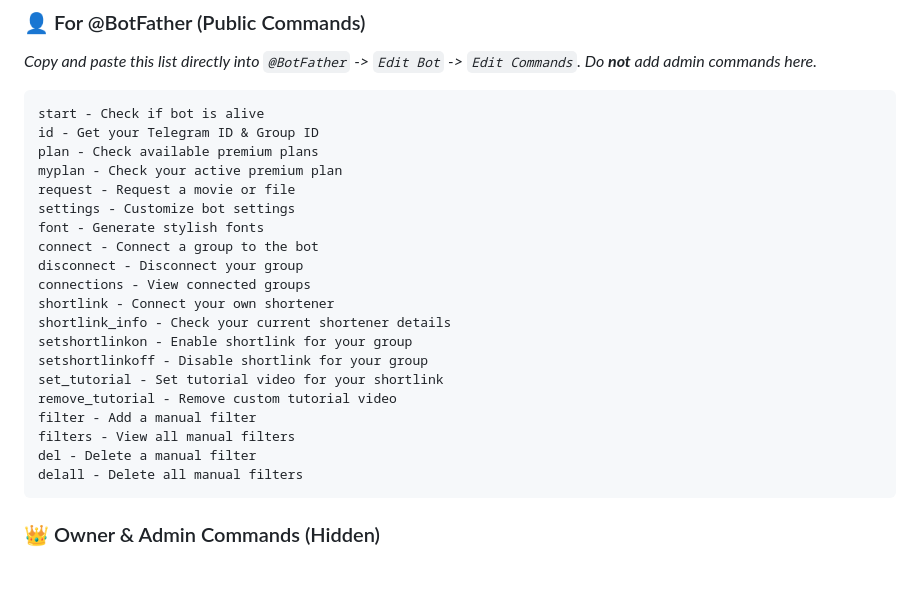
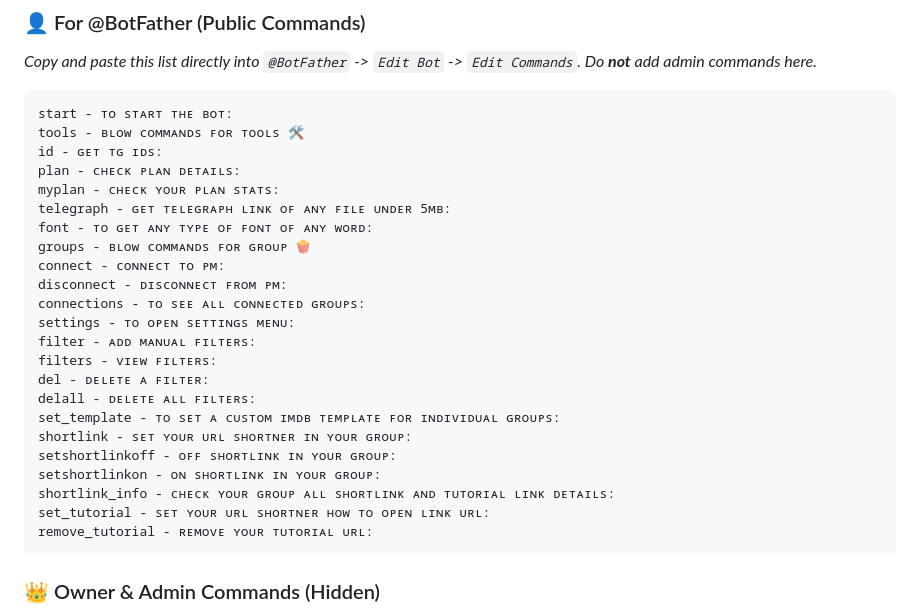
Before and after one commit to TheCodeflix/Rx-Updated-By-Kimi, a Markdown page: README.md, the part around the change. GitHub-like rendering; blank space fills up the shorter version.

````diff
--- a/README.md
+++ b/README.md
@@ -32,26 +32,29 @@
 *Copy and paste this list directly into `@BotFather` -> `Edit Bot` -> `Edit Commands`. Do **not** add admin commands here.*
 
 ```text
-start - Check if bot is alive
-id - Get your Telegram ID & Group ID
-plan - Check available premium plans
-myplan - Check your active premium plan
-request - Request a movie or file
-settings - Customize bot settings
-font - Generate stylish fonts
-connect - Connect a group to the bot
-disconnect - Disconnect your group
-connections - View connected groups
-shortlink - Connect your own shortener
-shortlink_info - Check your current shortener details
-setshortlinkon - Enable shortlink for your group
-setshortlinkoff - Disable shortlink for your group
-set_tutorial - Set tutorial video for your shortlink
-remove_tutorial - Remove custom tutorial video
-filter - Add a manual filter
-filters - View all manual filters
-del - Delete a manual filter
-delall - Delete all manual filters
+start - ᴛᴏ ꜱᴛᴀʀᴛ ᴛʜᴇ ʙᴏᴛ:
+tools - ʙʟᴏᴡ ᴄᴏᴍᴍᴀɴᴅꜱ ꜰᴏʀ ᴛᴏᴏʟꜱ 🛠
+id - ɢᴇᴛ ᴛɢ ɪᴅꜱ:
+plan - ᴄʜᴇᴄᴋ ᴘʟᴀɴ ᴅᴇᴛᴀɪʟꜱ:
+myplan - ᴄʜᴇᴄᴋ ʏᴏᴜʀ ᴘʟᴀɴ ꜱᴛᴀᴛꜱ:
+telegraph - ɢᴇᴛ ᴛᴇʟᴇɢʀᴀᴘʜ ʟɪɴᴋ ᴏꜰ ᴀɴʏ ꜰɪʟᴇ ᴜɴᴅᴇʀ 5ᴍʙ:
+font - ᴛᴏ ɢᴇᴛ ᴀɴʏ ᴛʏᴘᴇ ᴏꜰ ꜰᴏɴᴛ ᴏꜰ ᴀɴʏ ᴡᴏʀᴅ:
+groups - ʙʟᴏᴡ ᴄᴏᴍᴍᴀɴᴅꜱ ꜰᴏʀ ɢʀᴏᴜᴘ 🍿
+connect - ᴄᴏɴɴᴇᴄᴛ ᴛᴏ ᴘᴍ:
+disconnect - ᴅɪꜱᴄᴏɴɴᴇᴄᴛ ꜰʀᴏᴍ ᴘᴍ:
+connections - ᴛᴏ ꜱᴇᴇ ᴀʟʟ ᴄᴏɴɴᴇᴄᴛᴇᴅ ɢʀᴏᴜᴘꜱ:
+settings - ᴛᴏ ᴏᴘᴇɴ ꜱᴇᴛᴛɪɴɢꜱ ᴍᴇɴᴜ:
+filter - ᴀᴅᴅ ᴍᴀɴᴜᴀʟ ꜰɪʟᴛᴇʀꜱ:
+filters - ᴠɪᴇᴡ ꜰɪʟᴛᴇʀꜱ:
+del - ᴅᴇʟᴇᴛᴇ ᴀ ꜰɪʟᴛᴇʀ:
+delall - ᴅᴇʟᴇᴛᴇ ᴀʟʟ ꜰɪʟᴛᴇʀꜱ:
+set_template - ᴛᴏ ꜱᴇᴛ ᴀ ᴄᴜꜱᴛᴏᴍ ɪᴍᴅʙ ᴛᴇᴍᴘʟᴀᴛᴇ ꜰᴏʀ ɪɴᴅɪᴠɪᴅᴜᴀʟ ɢʀᴏᴜᴘꜱ:
+shortlink - ꜱᴇᴛ ʏᴏᴜʀ ᴜʀʟ ꜱʜᴏʀᴛɴᴇʀ ɪɴ ʏᴏᴜʀ ɢʀᴏᴜᴘ:
+setshortlinkoff - ᴏꜰꜰ ꜱʜᴏʀᴛʟɪɴᴋ ɪɴ ʏᴏᴜʀ ɢʀᴏᴜᴘ:
+setshortlinkon - ᴏɴ ꜱʜᴏʀᴛʟɪɴᴋ ɪɴ ʏᴏᴜʀ ɢʀᴏᴜᴘ:
+shortlink_info - ᴄʜᴇᴄᴋ ʏᴏᴜʀ ɢʀᴏᴜᴘ ᴀʟʟ ꜱʜᴏʀᴛʟɪɴᴋ ᴀɴᴅ ᴛᴜᴛᴏʀɪᴀʟ ʟɪɴᴋ ᴅᴇᴛᴀɪʟꜱ:
+set_tutorial - ꜱᴇᴛ ʏᴏᴜʀ ᴜʀʟ ꜱʜᴏʀᴛɴᴇʀ ʜᴏᴡ ᴛᴏ ᴏᴘᴇɴ ʟɪɴᴋ ᴜʀʟ:
+remove_tutorial - ʀᴇᴍᴏᴠᴇ ʏᴏᴜʀ ᴛᴜᴛᴏʀɪᴀʟ ᴜʀʟ:
 ```
 
 ### 👑 Owner & Admin Commands (Hidden)
````
